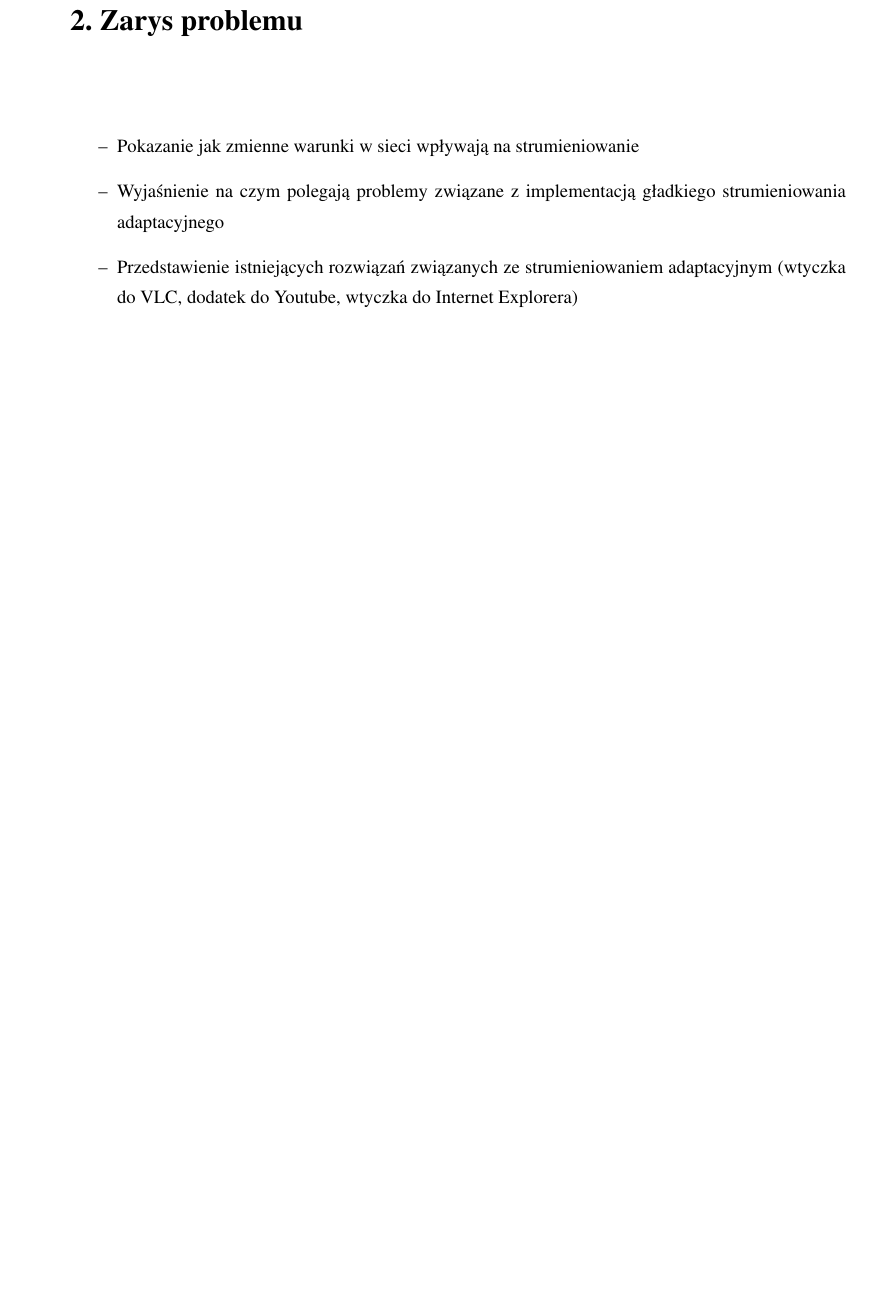
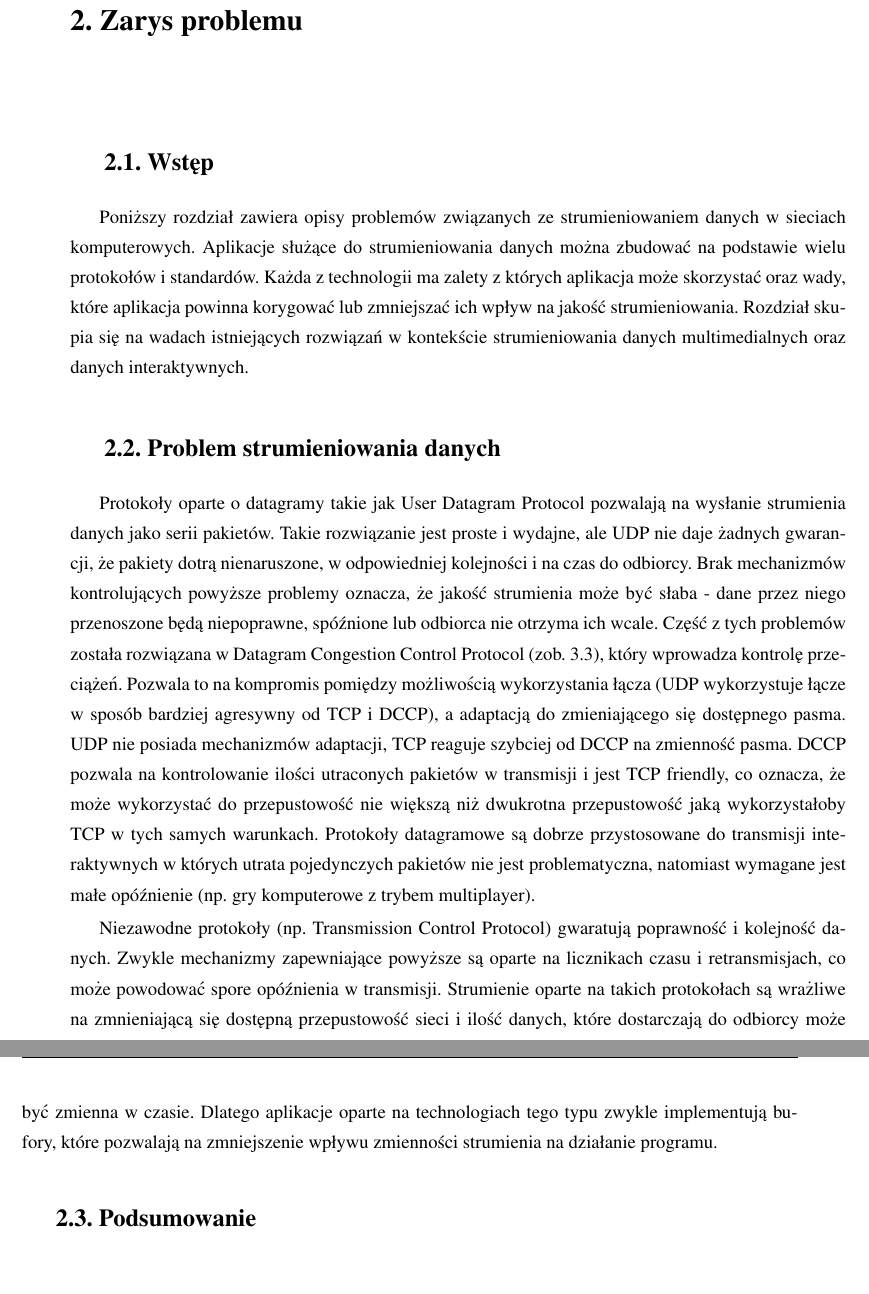
Before and after one commit to bursant/AdaptiveStreaming, a LaTeX thesis (Praca/praca.tex, which reads Praca/rozdzial2.tex): part of page 8 of 26 before the commit and two parts of pages 8 and 9 of 26 after it, the two joined at a grey line, cut so that both start at the same text, the shorter picture padded with empty space. Compiled offline with pdfLaTeX.

Commit message:
chater 2 not complete.

```diff
--- a/Praca/rozdzial2.tex
+++ b/Praca/rozdzial2.tex
@@ -1,8 +1,22 @@
 \chapter{Zarys problemu}
 \label{cha:rozdzial2}
 
-\begin{itemize}
-\item Pokazanie jak zmienne warunki w sieci wpływają na strumieniowanie
-\item Wyjaśnienie na czym polegają problemy związane z implementacją gładkiego strumieniowania adaptacyjnego
-\item Przedstawienie istniejących rozwiązań związanych ze strumieniowaniem adaptacyjnym (wtyczka do VLC, dodatek do Youtube, wtyczka do Internet Explorera)
-\end{itemize}
+%\begin{itemize}
+%\item Pokazanie jak zmienne warunki w sieci wpływają na strumieniowanie
+%\item Wyjaśnienie na czym polegają problemy związane z implementacją gładkiego strumieniowania adaptacyjnego
+%\item Przedstawienie istniejących rozwiązań związanych ze strumieniowaniem adaptacyjnym (wtyczka do VLC, dodatek do Youtube, wtyczka do Internet Explorera)
+%\end{itemize}
+
+\section{Wstęp}
+
+Poniższy rozdział zawiera opisy problemów związanych ze strumieniowaniem danych w sieciach komputerowych. Aplikacje służące do strumieniowania danych można zbudować na podstawie wielu protokołów i standardów. Każda z technologii ma zalety z których aplikacja może skorzystać oraz wady, które aplikacja powinna korygować lub zmniejszać ich wpływ na jakość strumieniowania. Rozdział skupia się na wadach istniejących rozwiązań w kontekście strumieniowania danych multimedialnych oraz danych interaktywnych.
+
+\section{Problem strumieniowania danych}
+
+Protokoły oparte o datagramy takie jak User Datagram Protocol pozwalają na wysłanie strumienia danych jako serii pakietów. Takie rozwiązanie jest proste i wydajne, ale UDP nie daje żadnych gwarancji, że pakiety dotrą nienaruszone, w odpowiedniej kolejności i na czas do odbiorcy. Brak mechanizmów kontrolujących powyższe problemy oznacza, że jakość strumienia może być słaba - dane przez niego przenoszone będą niepoprawne, spóźnione lub odbiorca nie otrzyma ich wcale. Część z tych problemów została rozwiązana w Datagram Congestion Control Protocol (zob. \ref{sec:DCCP}), który wprowadza kontrolę przeciążeń. Pozwala to na kompromis pomiędzy możliwością wykorzystania łącza (UDP wykorzystuje łącze w sposób bardziej agresywny od TCP i DCCP), a adaptacją do zmieniającego się dostępnego pasma. UDP nie posiada mechanizmów adaptacji, TCP reaguje szybciej od DCCP na zmienność pasma. DCCP pozwala na kontrolowanie ilości utraconych pakietów w transmisji i jest TCP friendly, co oznacza, że może wykorzystać do przepustowość nie większą niż dwukrotna przepustowość jaką wykorzystałoby TCP w tych samych warunkach. Protokoły datagramowe są dobrze przystosowane do transmisji interaktywnych w których utrata pojedynczych pakietów nie jest problematyczna, natomiast wymagane jest małe opóźnienie (np. gry komputerowe z trybem multiplayer).
+
+Niezawodne protokoły (np. Transmission Control Protocol) gwaratują poprawność i kolejność danych. Zwykle mechanizmy zapewniające powyższe są oparte na licznikach czasu i retransmisjach, co może powodować spore opóźnienia w transmisji. Strumienie oparte na takich protokołach są wrażliwe na zmnieniającą się dostępną przepustowość sieci i ilość danych, które dostarczają do odbiorcy może być zmienna w czasie. Dlatego aplikacje oparte na technologiach tego typu zwykle implementują bufory, które pozwalają na zmniejszenie wpływu zmienności strumienia na działanie programu.
+
+
+
+\section{Podsumowanie}
```
Also changed, not shown: Praca/praca.tex (+1 -1 lines), Praca/rozdzial3.tex (+1 -0 lines), Praca/praca.pdf, 1 other file.
